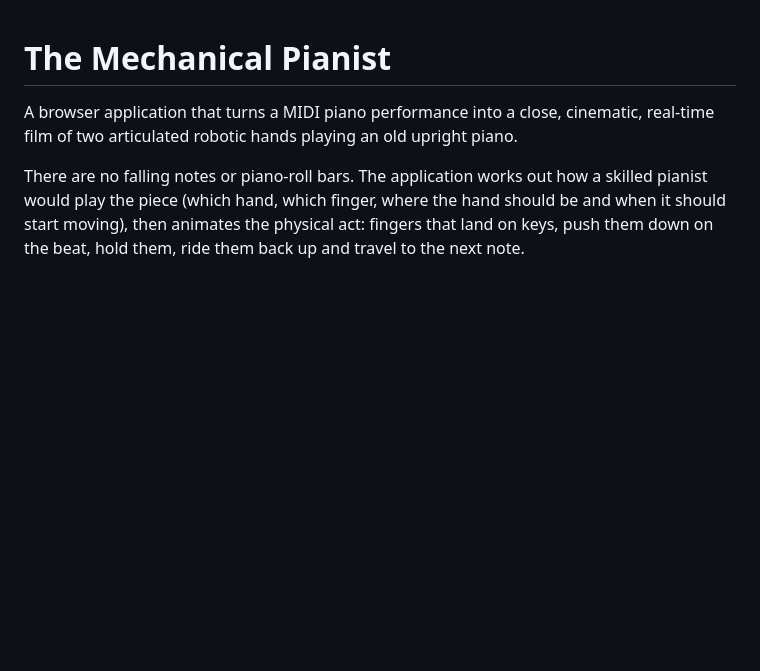
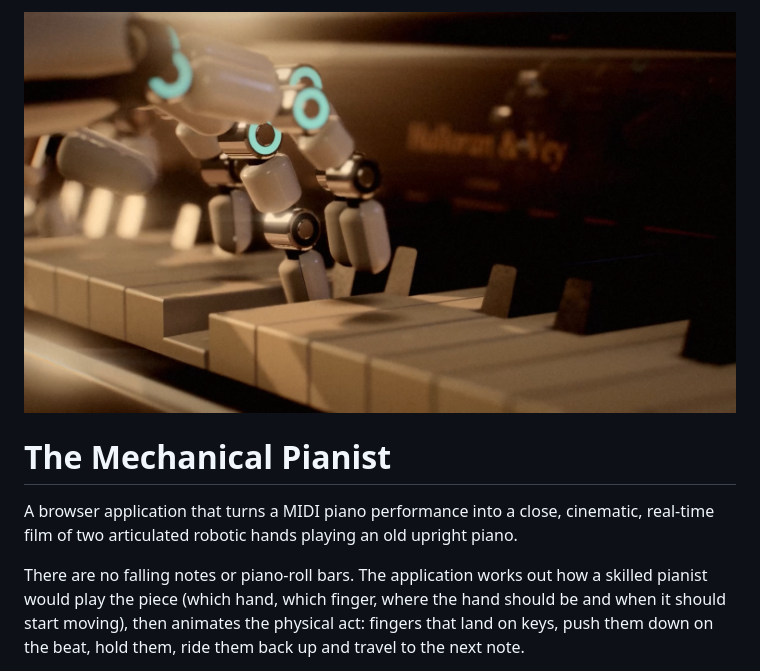
Before and after one commit to csimpkins22/mechanical-pianist, a Markdown page: README.md, the part around the change. Drawn GitHub-style; pictures changed too: docs/images/mechanical-pianist-header.jpg (added); blank space fills up the shorter version.

Commit message:
Add Mechanical Pianist header image to README

```diff
--- a/README.md
+++ b/README.md
@@ -1,3 +1,5 @@
+![Robotic hands playing an upright piano](docs/images/mechanical-pianist-header.jpg)
+
 # The Mechanical Pianist
 
 A browser application that turns a MIDI piano performance into a close, cinematic, real-time film of two articulated robotic hands playing an old upright piano.
```
